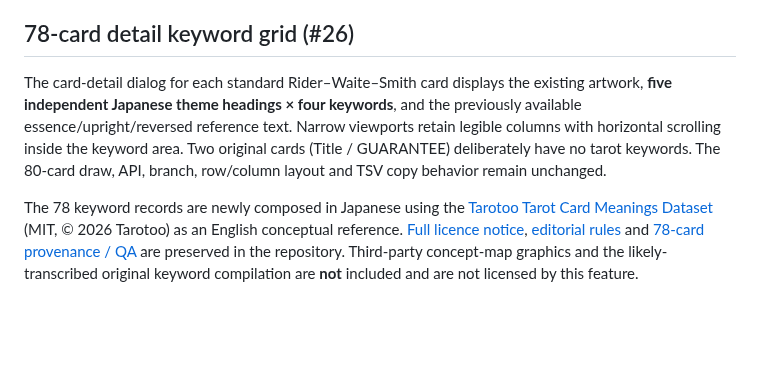
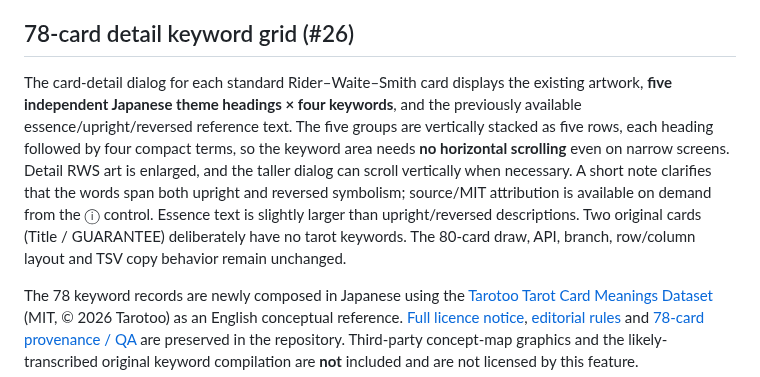
Before and after one commit to kinoko34077/tarot-draw, a Markdown page: README.md, the part around the change. GitHub-like rendering; blank space fills up the shorter version.

Commit message:
#30: update README to describe portrait rows, no keyword horizontal scroll and source info

```diff
--- a/README.md
+++ b/README.md
@@ -63,7 +63,7 @@ Standard 78-card results use the public-domain Pamela Colman Smith Rider-Waite-S
 
 ## 78-card detail keyword grid (#26)
 
-The card-detail dialog for each standard Rider–Waite–Smith card displays the existing artwork, **five independent Japanese theme headings × four keywords**, and the previously available essence/upright/reversed reference text. Narrow viewports retain legible columns with horizontal scrolling inside the keyword area. Two original cards (Title / GUARANTEE) deliberately have no tarot keywords. The 80-card draw, API, branch, row/column layout and TSV copy behavior remain unchanged.
+The card-detail dialog for each standard Rider–Waite–Smith card displays the existing artwork, **five independent Japanese theme headings × four keywords**, and the previously available essence/upright/reversed reference text. The five groups are vertically stacked as five rows, each heading followed by four compact terms, so the keyword area needs **no horizontal scrolling** even on narrow screens. Detail RWS art is enlarged, and the taller dialog can scroll vertically when necessary. A short note clarifies that the words span both upright and reversed symbolism; source/MIT attribution is available on demand from the ⓘ control. Essence text is slightly larger than upright/reversed descriptions. Two original cards (Title / GUARANTEE) deliberately have no tarot keywords. The 80-card draw, API, branch, row/column layout and TSV copy behavior remain unchanged.
 
 The 78 keyword records are newly composed in Japanese using the [Tarotoo Tarot Card Meanings Dataset](https://github.com/Tarotoo-com/tarotoo-tarot-dataset) (MIT, © 2026 Tarotoo) as an English conceptual reference. [Full licence notice](docs/third-party/TAROTOO-LICENSE.txt), [editorial rules](docs/KEYWORD_EDITORIAL_GUIDE.md) and [78-card provenance / QA](docs/KEYWORD_W2_PROVENANCE.md) are preserved in the repository. Third-party concept-map graphics and the likely-transcribed original keyword compilation are **not** included and are not licensed by this feature.
 
```
